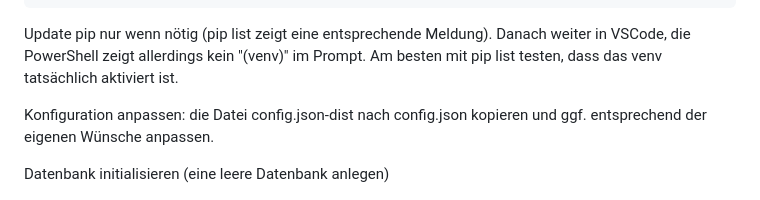
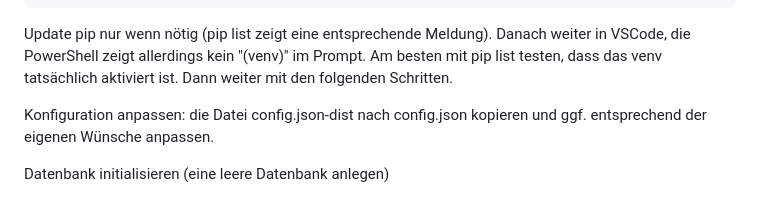
Before and after one commit to peter-englmaier/vds-sternwarte, a Markdown page: README.md, the part around the change. Rendered like a GitHub page.

Commit message:
Kleine weitere Ergänzung

````diff
--- a/README.md
+++ b/README.md
@@ -79,7 +79,7 @@ Fork (Name Repository unverändert) erstellen wie s.o.
 (venv)...>pip list
 ```
 
-Update pip nur wenn nötig (pip list zeigt eine entsprechende Meldung). Danach weiter in VSCode, die PowerShell zeigt allerdings kein "(venv)" im Prompt. Am besten mit pip list testen, dass das venv tatsächlich aktiviert ist.
+Update pip nur wenn nötig (pip list zeigt eine entsprechende Meldung). Danach weiter in VSCode, die PowerShell zeigt allerdings kein "(venv)" im Prompt. Am besten mit pip list testen, dass das venv tatsächlich aktiviert ist. Dann weiter mit den folgenden Schritten.
 
 
 
````
